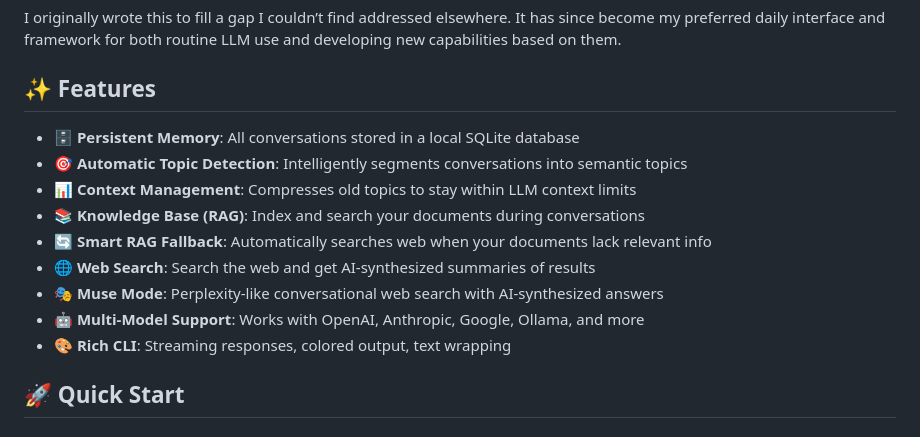
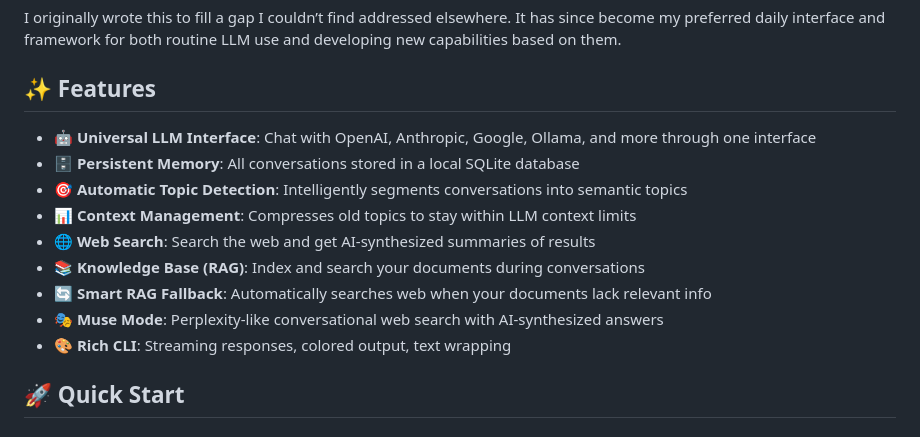
Before and after one commit to mhcoen/episodic, a Markdown page: README.md, the part around the change. Rendered like a GitHub page.

Commit message:
docs: Reorder features list for better logical flow
- Add Universal LLM Interface as the primary feature
- Move Web Search before RAG so the fallback reference makes sense
- Create logical flow: Chat → Memory → Topics → Context → Web → RAG → Muse
- Better emphasizes that Episodic is fundamentally a chat interface

```diff
--- a/README.md
+++ b/README.md
@@ -7,14 +7,14 @@ I originally wrote this to fill a gap I couldn’t find addressed elsewhere. It
 
 ## ✨ Features
 
+- **🤖 Universal LLM Interface**: Chat with OpenAI, Anthropic, Google, Ollama, and more through one interface
 - **🗄️ Persistent Memory**: All conversations stored in a local SQLite database
 - **🎯 Automatic Topic Detection**: Intelligently segments conversations into semantic topics
 - **📊 Context Management**: Compresses old topics to stay within LLM context limits
+- **🌐 Web Search**: Search the web and get AI-synthesized summaries of results
 - **📚 Knowledge Base (RAG)**: Index and search your documents during conversations
 - **🔄 Smart RAG Fallback**: Automatically searches web when your documents lack relevant info
-- **🌐 Web Search**: Search the web and get AI-synthesized summaries of results
 - **🎭 Muse Mode**: Perplexity-like conversational web search with AI-synthesized answers
-- **🤖 Multi-Model Support**: Works with OpenAI, Anthropic, Google, Ollama, and more
 - **🎨 Rich CLI**: Streaming responses, colored output, text wrapping
 
 ## 🚀 Quick Start
```
